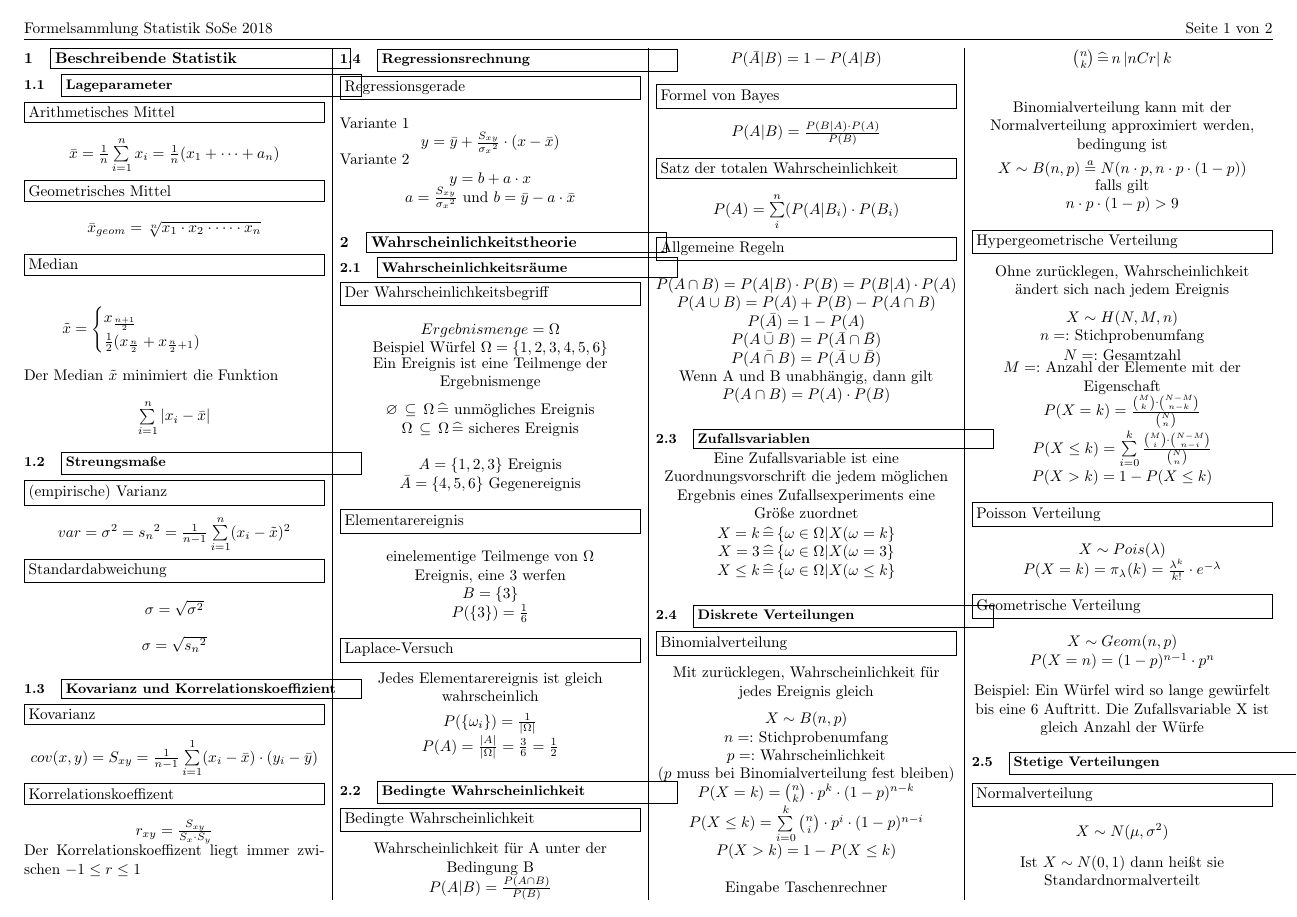
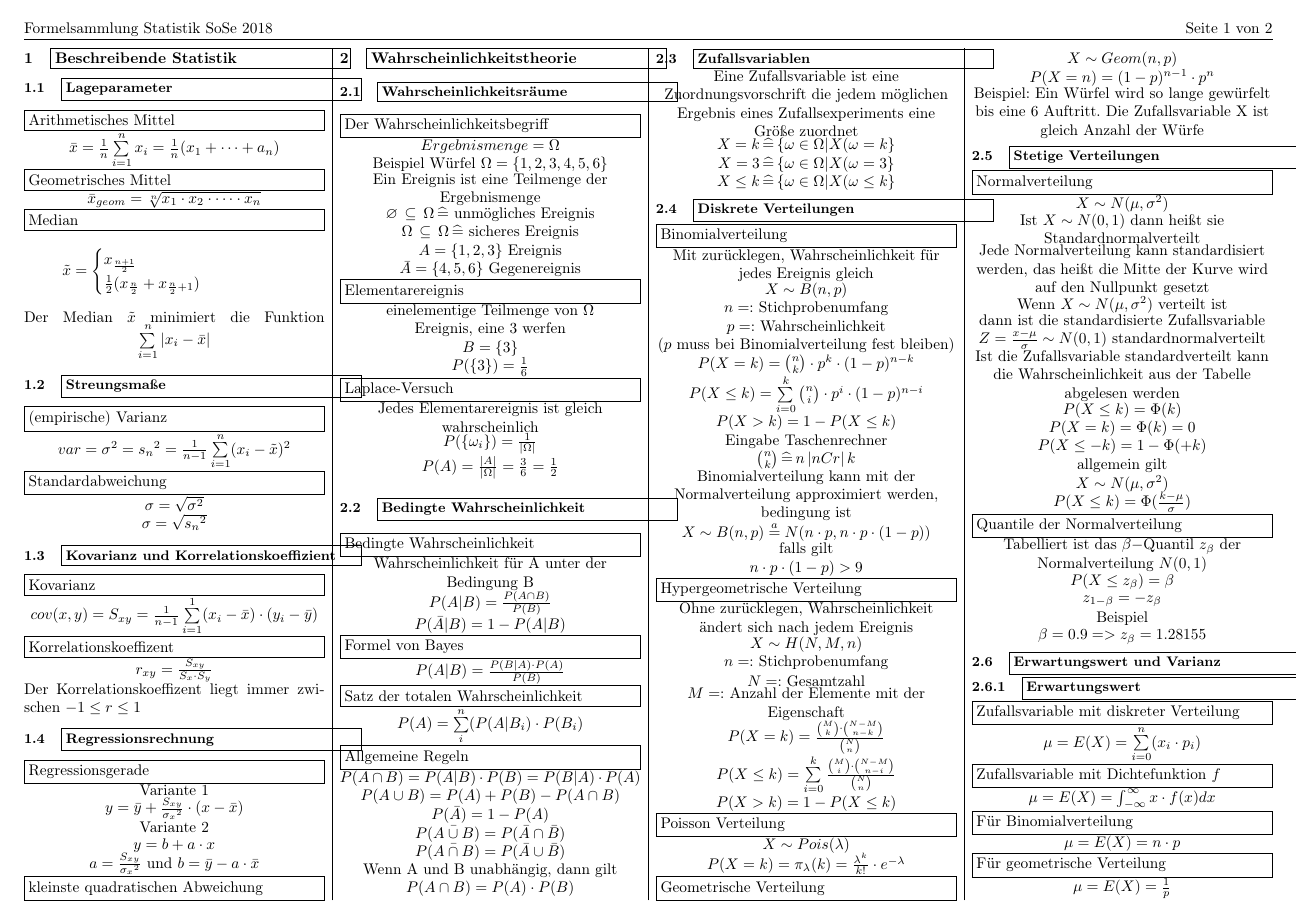
Before and after one commit to Baudster/statistikFormelsammlung, a LaTeX document (Formelsammlung.tex): page 1 of 2. Compiled offline with pdfLaTeX.

Commit message:
Warnungen overhull/underhull behoben, Layout ggf nochmal anschauen

```diff
--- a/Formelsammlung.tex
+++ b/Formelsammlung.tex
@@ -71,117 +71,124 @@ headsep=2mm]{geometry}
 \begin{multicols*}{4}
 \section{\framebox[\columnwidth][l]{Beschreibende Statistik}}
 \subsection{\framebox[\columnwidth][l]{Lageparameter}}
-\framebox[\columnwidth][l]{Arithmetisches Mittel} \\ \\
-\parbox{\columnwidth}{\centering$\bar{x}=\frac{1}{n}\sum \limits_{i=1}^n x_i=\frac{1}{n}(x_1 + \dots + a_n)$}\\ \\
-\framebox[\columnwidth][l]{Geometrisches Mittel} \\ \\
-\parbox{\columnwidth}{\centering$\bar{x}_{geom} = \sqrt[n]{x_1 \cdot x_2 \cdot \dots \cdot x_n}$}\\ \\
-\framebox[\columnwidth][l]{Median}\\ \\
-\parbox{\columnwidth}{\centering\[\tilde{x}=\begin{cases}x_{\frac{n+1}{2}}\\\frac{1}{2}(x_{\frac{n}{2}}+x_{\frac{n}{2}+1})\end{cases}\]}\\
-Der Median $\tilde{x}$ minimiert die Funktion \\ \\
-\parbox{\columnwidth}{\centering$\sum \limits_{i=1}^n|x_i- \bar{x}|$}\\
-
+\framebox[\columnwidth][l]{Arithmetisches Mittel}
+\parbox{\columnwidth}{\centering$\bar{x}=\frac{1}{n}\sum \limits_{i=1}^n x_i=\frac{1}{n}(x_1 + \dots + a_n)$}
+\framebox[\columnwidth][l]{Geometrisches Mittel}
+\parbox{\columnwidth}{\centering$\bar{x}_{geom} = \sqrt[n]{x_1 \cdot x_2 \cdot \dots \cdot x_n}$}
+\framebox[\columnwidth][l]{Median}
+\parbox{\columnwidth}{\centering\[\tilde{x}=\begin{cases}x_{\frac{n+1}{2}}\\\frac{1}{2}(x_{\frac{n}{2}}+x_{\frac{n}{2}+1})\end{cases}\]}
+Der Median $\tilde{x}$ minimiert die Funktion
+\parbox{\columnwidth}{\centering$\sum \limits_{i=1}^n|x_i- \bar{x}|$}
 \subsection{\framebox[\columnwidth][l]{Streungsmaße}}
-\framebox[\columnwidth][l]{(empirische) Varianz} \\ \\
-\parbox{\columnwidth}{\centering$var = \sigma^2 = {s_n}^2 = \frac{1}{n-1} \sum \limits_{i=1}^n(x_i-\tilde{x})^2$}\\ \\
-\framebox[\columnwidth][l]{Standardabweichung} \\ \\
-\parbox{\columnwidth}{\centering$\sigma = \sqrt{\sigma^2}$}\\
-\\
-\parbox{\columnwidth}{\centering$\sigma = \sqrt{{s_n}^2}$}\\
-
-
+\framebox[\columnwidth][l]{(empirische) Varianz}
+\parbox{\columnwidth}{\centering$var = \sigma^2 = {s_n}^2 = \frac{1}{n-1} \sum \limits_{i=1}^n(x_i-\tilde{x})^2$}
+\framebox[\columnwidth][l]{Standardabweichung}
+\parbox{\columnwidth}{\centering$\sigma = \sqrt{\sigma^2}$}
+\parbox{\columnwidth}{\centering$\sigma = \sqrt{{s_n}^2}$}
 \subsection{\framebox[\columnwidth][l]{Kovarianz und Korrelationskoeffizient}}
-\framebox[\columnwidth][l]{Kovarianz} \\ \\
-\parbox{\columnwidth}{\centering$cov(x,y) = S_{xy} = \frac{1}{n-1}\sum \limits_{i=1}^1(x_i-\bar{x})\cdot(y_i-\bar{y})$}\\ \\
-\framebox[\columnwidth][l]{Korrelationskoeffizent}\\ \\
-\parbox{\columnwidth}{\centering$r_{xy} = \frac{S_{xy}}{S_x \cdot S_y}$}\\
-Der Korrelationskoeffizent liegt immer zwischen $-1 \leq r \leq 1$\\
-
+\framebox[\columnwidth][l]{Kovarianz}
+\parbox{\columnwidth}{\centering$cov(x,y) = S_{xy} = \frac{1}{n-1}\sum \limits_{i=1}^1(x_i-\bar{x})\cdot(y_i-\bar{y})$}
+\framebox[\columnwidth][l]{Korrelationskoeffizent}
+\parbox{\columnwidth}{\centering$r_{xy} = \frac{S_{xy}}{S_x \cdot S_y}$}
+Der Korrelationskoeffizent liegt immer zwischen $-1 \leq r \leq 1$
 \subsection{\framebox[\columnwidth][l]{Regressionsrechnung}}
-\framebox[\columnwidth][l]{Regressionsgerade}\\ \\
-Variante 1\\
-\parbox{\columnwidth}{\centering$y = \bar{y} + \frac{S_{xy}}{{\sigma_x}^2} \cdot (x-\bar{x})$}\\
-Variante 2\\
-\parbox{\columnwidth}{\centering$y = b + a \cdot x$}\\
-\parbox{\columnwidth}{\centering$a = \frac{S_{xy}}{{\sigma_x}^2}$ und $b = \bar{y} - a \cdot \bar{x}$}\\
-
+\framebox[\columnwidth][l]{Regressionsgerade}
+\parbox{\columnwidth}{\centering Variante 1}
+\parbox{\columnwidth}{\centering$y = \bar{y} + \frac{S_{xy}}{{\sigma_x}^2} \cdot (x-\bar{x})$}
+\parbox{\columnwidth}{\centering Variante 2}
+\parbox{\columnwidth}{\centering$y = b + a \cdot x$}
+\parbox{\columnwidth}{\centering$a = \frac{S_{xy}}{{\sigma_x}^2}$ und $b = \bar{y} - a \cdot \bar{x}$}
+\framebox[\columnwidth][l]{kleinste quadratischen Abweichung}
 \section{\framebox[\columnwidth][l]{Wahrscheinlichkeitstheorie}}
 \subsection{\framebox[\columnwidth][l]{Wahrscheinlichkeitsräume}}
-\framebox[\columnwidth][l]{Der Wahrscheinlichkeitsbegriff}\\ \\
-\parbox{\columnwidth}{\centering$Ergebnismenge = \Omega$}\\
-\parbox{\columnwidth}{\centering Beispiel Würfel $\Omega = \{ 1, 2, 3, 4, 5, 6 \}$}\\
-\parbox{\columnwidth}{\centering Ein Ereignis ist eine Teilmenge der Ergebnismenge}\\\\
-\parbox{\columnwidth}{\centering$\varnothing \, \subseteq \, \Omega \, \widehat{=}$ unmögliches Ereignis}\\
-\parbox{\columnwidth}{\centering$\Omega \, \subseteq \, \Omega \, \widehat{=}$ sicheres Ereignis}\\\\
-\parbox{\columnwidth}{\centering$A = \{1, 2, 3 \}$ Ereignis}\\
-\parbox{\columnwidth}{\centering$\bar{A} = \{4, 5, 6 \}$ Gegenereignis}\\ \\
-\framebox[\columnwidth][l]{Elementarereignis}\\ \\
-\parbox{\columnwidth}{\centering einelementige Teilmenge von $\Omega$}\\
-\parbox{\columnwidth}{\centering Ereignis, eine 3 werfen}\\
-\parbox{\columnwidth}{\centering $B = \{ 3 \}$}\\
-\parbox{\columnwidth}{\centering $P(\{3\}) = \frac{1}{6}$}\\ \\
-\framebox[\columnwidth][l]{Laplace-Versuch}\\ \\
-\parbox{\columnwidth}{\centering Jedes Elementarereignis ist gleich wahrscheinlich}\\\\
-\parbox{\columnwidth}{\centering $P(\{\omega_i\}) = \frac{1}{\vert \Omega \vert}$}\\
-\parbox{\columnwidth}{\centering $P(A) = \frac{\vert A \vert}{\vert \Omega \vert} = \frac{3}{6} = \frac{1}{2}$}\\
-
+\framebox[\columnwidth][l]{Der Wahrscheinlichkeitsbegriff}
+\parbox{\columnwidth}{\centering$Ergebnismenge = \Omega$}
+\parbox{\columnwidth}{\centering Beispiel Würfel $\Omega = \{ 1, 2, 3, 4, 5, 6 \}$}
+\parbox{\columnwidth}{\centering Ein Ereignis ist eine Teilmenge der Ergebnismenge}
+\parbox{\columnwidth}{\centering$\varnothing \, \subseteq \, \Omega \, \widehat{=}$ unmögliches Ereignis}
+\parbox{\columnwidth}{\centering$\Omega \, \subseteq \, \Omega \, \widehat{=}$ sicheres Ereignis}
+\parbox{\columnwidth}{\centering$A = \{1, 2, 3 \}$ Ereignis}
+\parbox{\columnwidth}{\centering$\bar{A} = \{4, 5, 6 \}$ Gegenereignis}
+\framebox[\columnwidth][l]{Elementarereignis}
+\parbox{\columnwidth}{\centering einelementige Teilmenge von $\Omega$}
+\parbox{\columnwidth}{\centering Ereignis, eine 3 werfen}
+\parbox{\columnwidth}{\centering $B = \{ 3 \}$}
+\parbox{\columnwidth}{\centering $P(\{3\}) = \frac{1}{6}$}
+\framebox[\columnwidth][l]{Laplace-Versuch}
+\parbox{\columnwidth}{\centering Jedes Elementarereignis ist gleich wahrscheinlich}
+\parbox{\columnwidth}{\centering $P(\{\omega_i\}) = \frac{1}{\vert \Omega \vert}$}
+\parbox{\columnwidth}{\centering $P(A) = \frac{\vert A \vert}{\vert \Omega \vert} = \frac{3}{6} = \frac{1}{2}$}
 \subsection{\framebox[\columnwidth][l]{Bedingte Wahrscheinlichkeit}}
-\framebox[\columnwidth][l]{Bedingte Wahrscheinlichkeit}\\ \\
-\parbox{\columnwidth}{\centering Wahrscheinlichkeit für A unter der Bedingung B}\\
-\parbox{\columnwidth}{\centering $P(A \vert B) = \frac{P(A \cap B)}{P(B)}$}\\
-\parbox{\columnwidth}{\centering $P(\bar{A} \vert B) = 1 - P(A \vert B)$}\\ \\
-\framebox[\columnwidth][l]{Formel von Bayes}\\ \\
-\parbox{\columnwidth}{\centering $P(A \vert B) = \frac{P(B \vert A) \cdot P(A)}{P(B)}$}\\ \\
-\framebox[\columnwidth][l]{Satz der totalen Wahrscheinlichkeit}\\ \\
-\parbox{\columnwidth}{\centering $P(A) = \sum \limits_{i}^n (P(A \vert B_i) \cdot P(B_i)$}\\ \\
-\framebox[\columnwidth][l]{Allgemeine Regeln}\\ \\
-\parbox{\columnwidth}{\centering $P(A \cap B) = P(A \vert B) \cdot P(B) = P(B \vert A) \cdot P(A)$}\\
-\parbox{\columnwidth}{\centering $P(A \cup B) = P(A) + P(B) - P(A \cap B)$}\\
-\parbox{\columnwidth}{\centering $P(\bar{A}) = 1 - P(A)$}\\
-\parbox{\columnwidth}{\centering $P(\bar{A \cup B}) = P(\bar{A} \cap \bar{B})$}\\
-\parbox{\columnwidth}{\centering $P(\bar{A \cap B}) = P(\bar{A} \cup \bar{B})$}\\
-\parbox{\columnwidth}{\centering Wenn A und B unabhängig, dann gilt}\\
-\parbox{\columnwidth}{\centering $P(A \cap B) = P(A) \cdot P(B)$}\\
-
+\framebox[\columnwidth][l]{Bedingte Wahrscheinlichkeit}
+\parbox{\columnwidth}{\centering Wahrscheinlichkeit für A unter der Bedingung B}
+\parbox{\columnwidth}{\centering $P(A \vert B) = \frac{P(A \cap B)}{P(B)}$}
+\parbox{\columnwidth}{\centering $P(\bar{A} \vert B) = 1 - P(A \vert B)$}
+\framebox[\columnwidth][l]{Formel von Bayes}
+\parbox{\columnwidth}{\centering $P(A \vert B) = \frac{P(B \vert A) \cdot P(A)}{P(B)}$}
+\framebox[\columnwidth][l]{Satz der totalen Wahrscheinlichkeit}
+\parbox{\columnwidth}{\centering $P(A) = \sum \limits_{i}^n (P(A \vert B_i) \cdot P(B_i)$}
+\framebox[\columnwidth][l]{Allgemeine Regeln}
+\parbox{\columnwidth}{\centering $P(A \cap B) = P(A \vert B) \cdot P(B) = P(B \vert A) \cdot P(A)$}
+\parbox{\columnwidth}{\centering $P(A \cup B) = P(A) + P(B) - P(A \cap B)$}
+\parbox{\columnwidth}{\centering $P(\bar{A}) = 1 - P(A)$}
+\parbox{\columnwidth}{\centering $P(\bar{A \cup B}) = P(\bar{A} \cap \bar{B})$}
+\parbox{\columnwidth}{\centering $P(\bar{A \cap B}) = P(\bar{A} \cup \bar{B})$}
+\parbox{\columnwidth}{\centering Wenn A und B unabhängig, dann gilt}
+\parbox{\columnwidth}{\centering $P(A \cap B) = P(A) \cdot P(B)$}
 \subsection{\framebox[\columnwidth][l]{Zufallsvariablen}}
-\parbox{\columnwidth}{\centering Eine Zufallsvariable ist eine Zuordnungsvorschrift die jedem  möglichen Ergebnis eines Zufallsexperiments eine Größe zuordnet}\\\\
-\parbox{\columnwidth}{\centering $X = k \, \widehat{=} \, \{ \omega \in \Omega \vert X( \omega = k \}$}\\
-\parbox{\columnwidth}{\centering $X = 3 \, \widehat{=} \, \{ \omega \in \Omega \vert X( \omega = 3 \}$}\\
-\parbox{\columnwidth}{\centering $X \leq k \, \widehat{=} \, \{ \omega \in \Omega \vert X( \omega \leq k \}$}\\
-
+\parbox{\columnwidth}{\centering Eine Zufallsvariable ist eine Zuordnungsvorschrift die jedem  möglichen Ergebnis eines Zufallsexperiments eine Größe zuordnet}
+\parbox{\columnwidth}{\centering $X = k \, \widehat{=} \, \{ \omega \in \Omega \vert X( \omega = k \}$}
+\parbox{\columnwidth}{\centering $X = 3 \, \widehat{=} \, \{ \omega \in \Omega \vert X( \omega = 3 \}$}
+\parbox{\columnwidth}{\centering $X \leq k \, \widehat{=} \, \{ \omega \in \Omega \vert X( \omega \leq k \}$}
 \subsection{\framebox[\columnwidth][l]{Diskrete Verteilungen}}
-\framebox[\columnwidth][l]{Binomialverteilung}\\ \\
-\parbox{\columnwidth}{\centering Mit zurücklegen, Wahrscheinlichkeit für jedes Ereignis gleich }\\ \\
-\parbox{\columnwidth}{\centering $X \sim B(n,p)$}\\
-\parbox{\columnwidth}{\centering $n =:$ Stichprobenumfang}\\
-\parbox{\columnwidth}{\centering $p =:$ Wahrscheinlichkeit}\\
-\parbox{\columnwidth}{\centering ($p$ muss bei Binomialverteilung fest bleiben)}\\
-\parbox{\columnwidth}{\centering $P(X=k) = \binom{n}{k} \cdot p^k \cdot (1-p)^{n-k}$}\\
-\parbox{\columnwidth}{\centering $P(X \leq k) = \sum \limits_{i=0}^k\binom{n}{i} \cdot p^i \cdot (1-p)^{n-i}$}\\
-\parbox{\columnwidth}{\centering $P(X > k) = 1 - P(X \leq k)$}\\\\
-\parbox{\columnwidth}{\centering Eingabe Taschenrechner}\\
-\parbox{\columnwidth}{\centering $\binom{n}{k} \, \widehat{=} \, n \, \vert nCr \vert \, k$}\\ \\ \\
-\parbox{\columnwidth}{\centering Binomialverteilung kann mit der Normalverteilung approximiert werden, bedingung ist}\\ \\
-\parbox{\columnwidth}{\centering $X \sim B(n, p) \stackrel{a}{=} N(n \cdot p, n \cdot p \cdot (1-p))$}\\
-\parbox{\columnwidth}{\centering falls gilt}\\
-\parbox{\columnwidth}{\centering $n \cdot p \cdot (1-p) > 9$}\\ \\
-\framebox[\columnwidth][l]{Hypergeometrische Verteilung}\\ \\
-\parbox{\columnwidth}{\centering Ohne zurücklegen, Wahrscheinlichkeit ändert sich nach jedem Ereignis}\\ \\
-\parbox{\columnwidth}{\centering $X \sim H(N, M, n)$}\\
-\parbox{\columnwidth}{\centering $n =:$ Stichprobenumfang}\\
-\parbox{\columnwidth}{\centering $N =:$ Gesamtzahl}\\
-\parbox{\columnwidth}{\centering $M =:$ Anzahl der Elemente mit der Eigenschaft}\\
-\parbox{\columnwidth}{\centering $P(X = k) = \frac{\binom{M}{k} \cdot \binom{N-M}{n-k}}{\binom{N}{n}} $}\\
-\parbox{\columnwidth}{\centering $P(X \leq k) = \sum \limits_{i=0}^k \frac{\binom{M}{i} \cdot \binom{N-M}{n-i}}{\binom{N}{n}} $}\\
-\parbox{\columnwidth}{\centering $P(X > k) = 1 - P(X \leq k)$}\\ \\
-\framebox[\columnwidth][l]{Poisson Verteilung}\\ \\
-\parbox{\columnwidth}{\centering $X \sim Pois(\lambda)$}\\
-\parbox{\columnwidth}{\centering $P(X = k) = \pi_\lambda(k) = \frac{\lambda^k}{k!} \cdot e^{-\lambda}$}\\ \\
-\framebox[\columnwidth][l]{Geometrische Verteilung}\\ \\
-\parbox{\columnwidth}{\centering $X \sim Geom(n, p)$}\\
-\parbox{\columnwidth}{\centering $P(X = n) = (1-p)^{n-1} \cdot p^n$}\\ \\
-\parbox{\columnwidth}{\centering Beispiel: Ein Würfel wird so lange gewürfelt bis eine 6 Auftritt. Die Zufallsvariable X ist gleich Anzahl der Würfe}\\
-
+\framebox[\columnwidth][l]{Binomialverteilung}
+\parbox{\columnwidth}{\centering Mit zurücklegen, Wahrscheinlichkeit für jedes Ereignis gleich }
+\parbox{\columnwidth}{\centering $X \sim B(n,p)$}
+\parbox{\columnwidth}{\centering $n =:$ Stichprobenumfang}
+\parbox{\columnwidth}{\centering $p =:$ Wahrscheinlichkeit}
+\parbox{\columnwidth}{\centering ($p$ muss bei Binomialverteilung fest bleiben)}
+\parbox{\columnwidth}{\centering $P(X=k) = \binom{n}{k} \cdot p^k \cdot (1-p)^{n-k}$}
+\parbox{\columnwidth}{\centering $P(X \leq k) = \sum \limits_{i=0}^k\binom{n}{i} \cdot p^i \cdot (1-p)^{n-i}$}
+\parbox{\columnwidth}{\centering $P(X > k) = 1 - P(X \leq k)$}
+\parbox{\columnwidth}{\centering Eingabe Taschenrechner}
+\parbox{\columnwidth}{\centering $\binom{n}{k} \, \widehat{=} \, n \, \vert nCr \vert \, k$}
+\parbox{\columnwidth}{\centering Binomialverteilung kann mit der Normalverteilung approximiert werden, bedingung ist}
+\parbox{\columnwidth}{\centering $X \sim B(n, p) \stackrel{a}{=} N(n \cdot p, n \cdot p \cdot (1-p))$}
+\parbox{\columnwidth}{\centering falls gilt}
+\parbox{\columnwidth}{\centering $n \cdot p \cdot (1-p) > 9$}
+\framebox[\columnwidth][l]{Hypergeometrische Verteilung}
+\parbox{\columnwidth}{\centering Ohne zurücklegen, Wahrscheinlichkeit ändert sich nach jedem Ereignis}
+\parbox{\columnwidth}{\centering $X \sim H(N, M, n)$}
+\parbox{\columnwidth}{\centering $n =:$ Stichprobenumfang}
+\parbox{\columnwidth}{\centering $N =:$ Gesamtzahl}
+\parbox{\columnwidth}{\centering $M =:$ Anzahl der Elemente mit der Eigenschaft}
+\parbox{\columnwidth}{\centering $P(X = k) = \frac{\binom{M}{k} \cdot \binom{N-M}{n-k}}{\binom{N}{n}} $}
+\parbox{\columnwidth}{\centering $P(X \leq k) = \sum \limits_{i=0}^k \frac{\binom{M}{i} \cdot \binom{N-M}{n-i}}{\binom{N}{n}} $}
+\parbox{\columnwidth}{\centering $P(X > k) = 1 - P(X \leq k)$}
+\framebox[\columnwidth][l]{Poisson Verteilung}
+\parbox{\columnwidth}{\centering $X \sim Pois(\lambda)$}
+\parbox{\columnwidth}{\centering $P(X = k) = \pi_\lambda(k) = \frac{\lambda^k}{k!} \cdot e^{-\lambda}$}
+\framebox[\columnwidth][l]{Geometrische Verteilung}
+\parbox{\columnwidth}{\centering $X \sim Geom(n, p)$}
+\parbox{\columnwidth}{\centering $P(X = n) = (1-p)^{n-1} \cdot p^n$}
+\parbox{\columnwidth}{\centering Beispiel: Ein Würfel wird so lange gewürfelt bis eine 6 Auftritt. Die Zufallsvariable X ist gleich Anzahl der Würfe}
 \subsection{\framebox[\columnwidth][l]{Stetige Verteilungen}}
-\framebox[\columnwidth][l]{Normalverteilung}\\ \\
-\parbox{\columnwidth}{\centering $X \sim N(\mu, \sigma^2)$}\\ \\
-\parbox{\columnwidth}{\centering Ist $X \sim N(0, 1)$ dann heißt sie Standardnormalverteilt}\\ \\
+\framebox[\columnwidth][l]{Normalverteilung}
+\parbox{\columnwidth}{\centering $X \sim N(\mu, \sigma^2)$}
+\parbox{\columnwidth}{\centering Ist $X \sim N(0, 1)$ dann heißt sie Standardnormalverteilt}
+\parbox{\columnwidth}{\centering Jede Normalverteilung kann standardisiert werden, das heißt die Mitte der Kurve wird auf den Nullpunkt gesetzt}
+\parbox{\columnwidth}{\centering Wenn $X \sim N(\mu, \sigma^2)$ verteilt ist}
+\parbox{\columnwidth}{\centering dann ist die standardisierte Zufallsvariable $Z = \frac{x-\mu}{\sigma} \sim N(0,1)$ standardnormalverteilt}
+\parbox{\columnwidth}{\centering Ist die Zufallsvariable standardverteilt kann die Wahrscheinlichkeit aus der Tabelle abgelesen werden}
+\parbox{\columnwidth}{\centering $P(X \leq k) = \Phi(k)$}
+\parbox{\columnwidth}{\centering $P(X = k) = \Phi(k) = 0$}
+\parbox{\columnwidth}{\centering $P(X \leq -k) = 1 - \Phi(+k)$}
+\parbox{\columnwidth}{\centering allgemein gilt}
+\parbox{\columnwidth}{\centering $X \sim N (\mu, \sigma^2)$}
+\parbox{\columnwidth}{\centering $P(X \leq k) = \Phi(\frac{k-\mu}{\sigma})$}
+\framebox[\columnwidth][l]{Quantile der Normalverteilung}
+\parbox{\columnwidth}{\centering Tabelliert ist das $\beta-$Quantil $z_\beta$ der Normalverteilung $N(0,1)$}
+\parbox{\columnwidth}{\centering $P(X \leq z_\beta) = \beta$}
+\parbox{\columnwidth}{\centering $z_{1-\beta} = -z_\beta$}
+\parbox{\columnwidth}{\centering Beispiel}
+\parbox{\columnwidth}{\centering $\beta = 0.9 => z_\beta = 1.28155$}
@@ -205,2 +195,9 @@ Variante 2\\
 \subsection{\framebox[\columnwidth][l]{Erwartungswert und Varianz}}
 \subsubsection{\framebox[\columnwidth][l]{Erwartungswert}}
+\framebox[\columnwidth][l]{Zufallsvariable mit diskreter Verteilung}
+\parbox{\columnwidth}{\centering $\mu = E(X) = \sum \limits_{i=0}^n (x_i \cdot p_i)$}
+\framebox[\columnwidth][l]{Zufallsvariable mit Dichtefunktion $f$}
+\parbox{\columnwidth}{\centering $\mu = E(X) = \int_{-\infty}^{\infty} x \cdot f(x) dx $}
+\framebox[\columnwidth][l]{Für Binomialverteilung}
+\parbox{\columnwidth}{\centering $\mu = E(X) = n \cdot p$}
+\framebox[\columnwidth][l]{Für geometrische Verteilung}
```
Also changed, not shown: Formelsammlung.pdf, Formelsammlung.tex (78 more changed lines), 3 other files.
